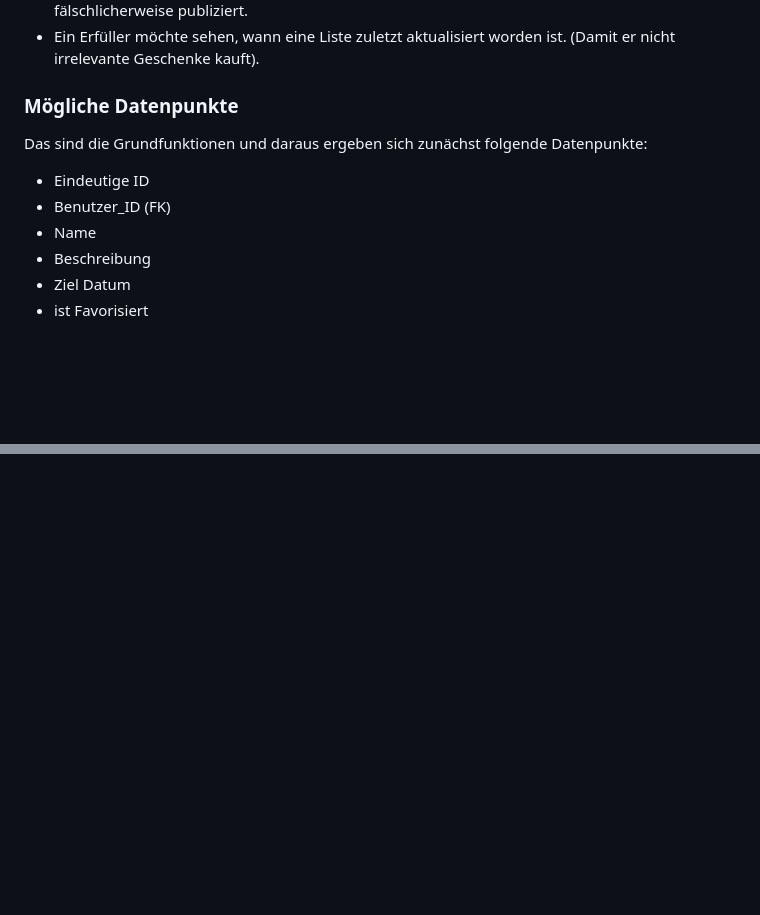
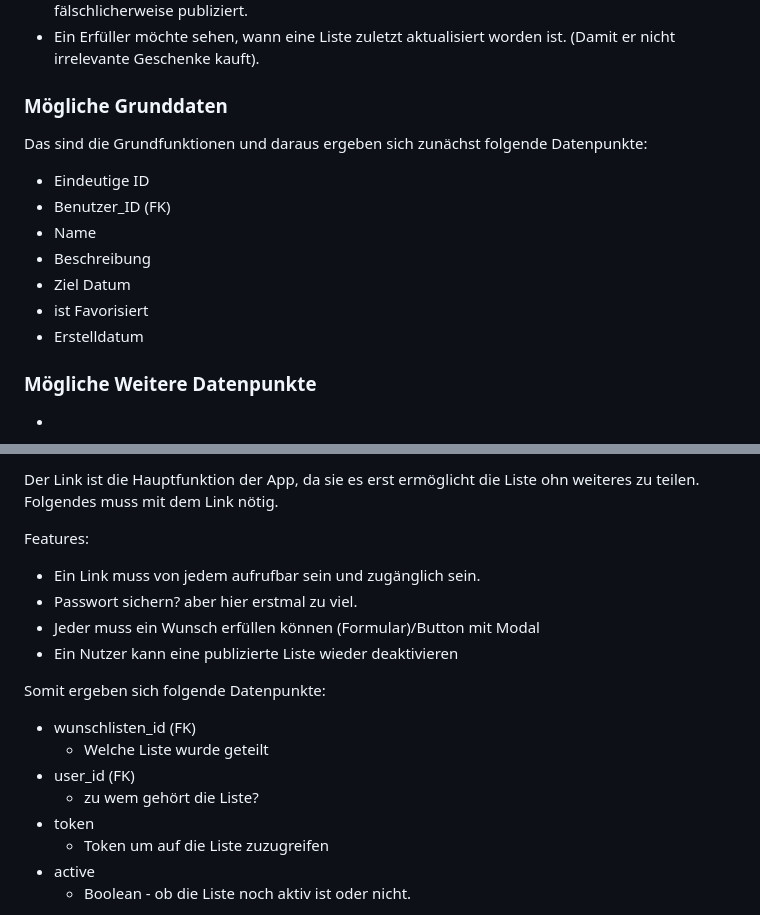
Before and after one commit to justMeTimothyG/WiSe-24_25-Grundzuege-der-Wirtschaftsinformatik-Wunschnest, a Markdown page: Wunschnest/docs/datenbank-design.md, 2 parts joined by grey strips. Rendered like a GitHub page; blank space fills up the shorter version.

```diff
--- a/Wunschnest/docs/datenbank-design.md
+++ b/Wunschnest/docs/datenbank-design.md
@@ -122,7 +137,7 @@ Sie sind der Startpunkt des ganzen, weil man in diese die Wünsche einsortiert.
 - Ein Nutzer möchte eine Liste teilen und einen Link generieren/inaktiv setzen falsch fälschlicherweise publiziert.
 - Ein Erfüller möchte sehen, wann eine Liste zuletzt aktualisiert worden ist. (Damit er nicht irrelevante Geschenke kauft).
 
-### Mögliche Datenpunkte
+### Mögliche Grunddaten
 
 Das sind die Grundfunktionen und daraus ergeben sich zunächst folgende Datenpunkte:
 
@@ -132,4 +147,8 @@ Das sind die Grundfunktionen und daraus ergeben sich zunächst folgende Datenpun
 - Beschreibung
 - Ziel Datum
 - ist Favorisiert
+- Erstelldatum
+
+### Mögliche Weitere Datenpunkte
+
 -
@@ -135,0 +183,20 @@ Das sind die Grundfunktionen und daraus ergeben sich zunächst folgende Datenpun
+Der Link ist die Hauptfunktion der App, da sie es erst ermöglicht die Liste ohn weiteres zu teilen. Folgendes muss mit dem Link nötig.
+
+Features:
+
+- Ein Link muss von jedem aufrufbar sein und zugänglich sein.
+- Passwort sichern? aber hier erstmal zu viel.
+- Jeder muss ein Wunsch erfüllen können (Formular)/Button mit Modal
+- Ein Nutzer kann eine publizierte Liste wieder deaktivieren
+
+Somit ergeben sich folgende Datenpunkte:
+
+- wunschlisten_id (FK)
+  - Welche Liste wurde geteilt
+- user_id (FK)
+  - zu wem gehört die Liste?
+- token
+  - Token um auf die Liste zuzugreifen
+- active
+  - Boolean - ob die Liste noch aktiv ist oder nicht.
+
```
Also changed, not shown: other parts of Wunschnest/docs/datenbank-design.md (+115 -0 lines).
